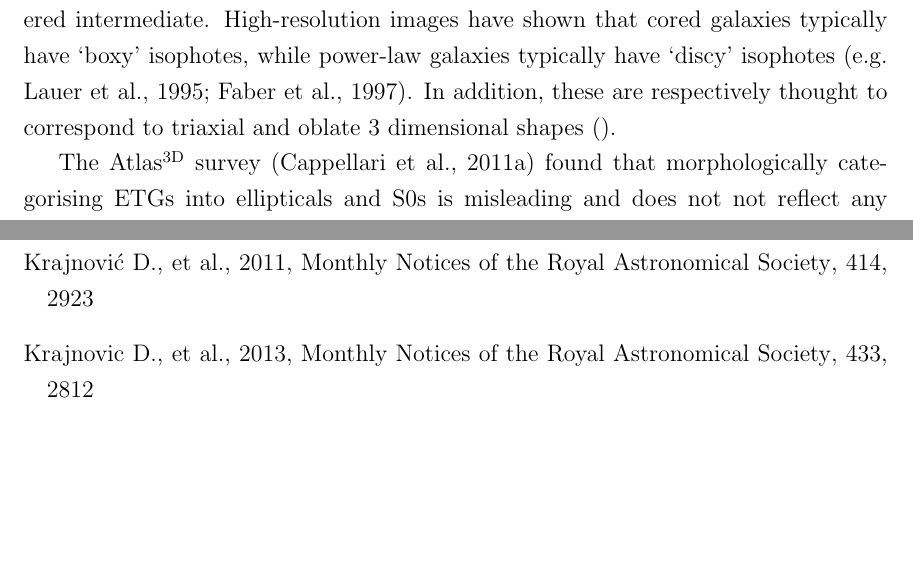
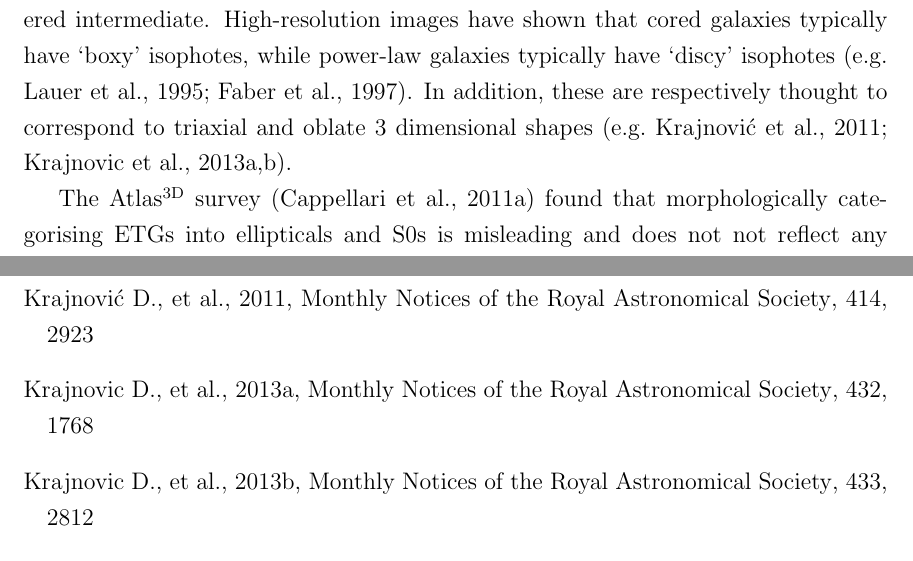
Before and after one commit to joshwarren/Thesis, a LaTeX thesis (thesis.tex, which reads introduction/introduction.tex): two parts of pages 13 and 35 of 39, joined at a grey line, cut so that both start at the same text, the shorter picture padded with empty space. Compiled offline with pdfLaTeX.

Commit message:
Added reference
 On branch introduction
 Changes to be committed:
	modified:   introduction/introduction.tex

```diff
--- a/introduction/introduction.tex
+++ b/introduction/introduction.tex
@@ -87,8 +87,7 @@ For millennia, Man has turned his gaze skyward in awe and wonder at the heavens,
 		\intertext{where $\gamma$ and $\beta$ control the inner and outer slope, respectively, $R_\mathrm{b}$ is the radius of the transition between the inner and out slopes, $\Sigma_\mathrm{b}$ is the surface brightness at $R_\mathrm{b}$ and $\alpha$ sets the speed of the transition. A galaxy is classifed using the derivative $\gamma'$:}
 		\gamma' \equiv & \, - \left. \frac{\mathrm{d}\log I}{\mathrm{d} \log R} \right|_{R=R'} = - \frac{\gamma + \beta \left(\frac{R'}{R_\mathrm{b}}\right)^\alpha}{1 + \left(\frac{R'}{R_\mathrm{b}}\right)^\alpha}
 	\end{align}
-	evaluated at \textit{Hubble Space Telescope's (HST)} resolution limit of $R' = 0.1"$. A galaxy with $\gamma' \le 0.3$ is a considered a cored galaxy, while one with $\gamma' \ge 0.5$ is called a power-law (or `cuspy') galaxy. In the range $0.3 < \gamma' < 0.5$, galaxies are considered intermediate. High-resolution images have shown that cored galaxies typically have `boxy' isophotes, while power-law galaxies typically have `discy' isophotes \citep[e.g.][]{Lauer1995, Faber1997}. In addition, these are respectively thought to correspond to triaxial and oblate 3 dimensional shapes \citep{}.
-% Need reference above ^^^^^^^^^^^^^^^^^^^^^^^^^^^^^^^^^^^^^^^^^
+	evaluated at \textit{Hubble Space Telescope's (HST)} resolution limit of $R' = 0.1"$. A galaxy with $\gamma' \le 0.3$ is a considered a cored galaxy, while one with $\gamma' \ge 0.5$ is called a power-law (or `cuspy') galaxy. In the range $0.3 < \gamma' < 0.5$, galaxies are considered intermediate. High-resolution images have shown that cored galaxies typically have `boxy' isophotes, while power-law galaxies typically have `discy' isophotes \citep[e.g.][]{Lauer1995, Faber1997}. In addition, these are respectively thought to correspond to triaxial and oblate 3 dimensional shapes \citep[e.g.][]{Krajnovic2011, Krajnovic2013a, Krajnovic2013}.
 
 	\begin{figure}
 		\centering
```
